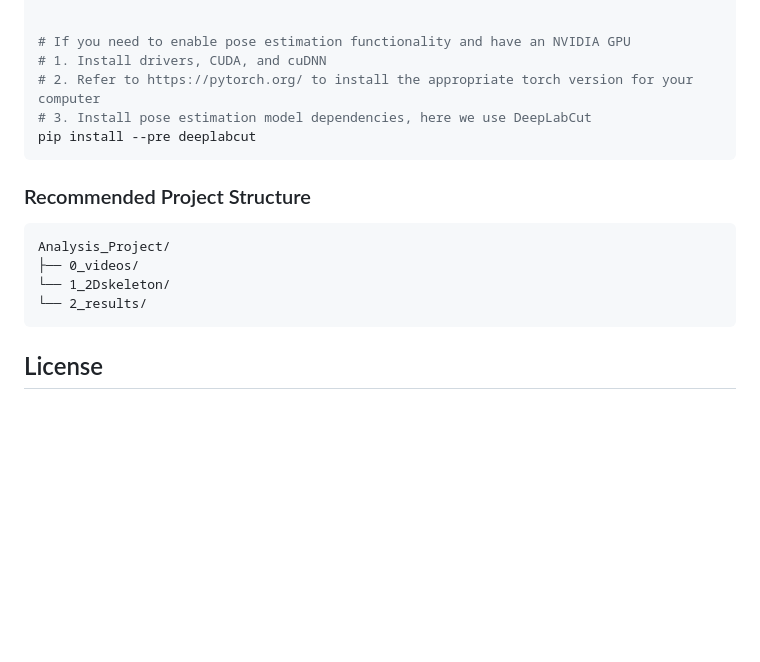
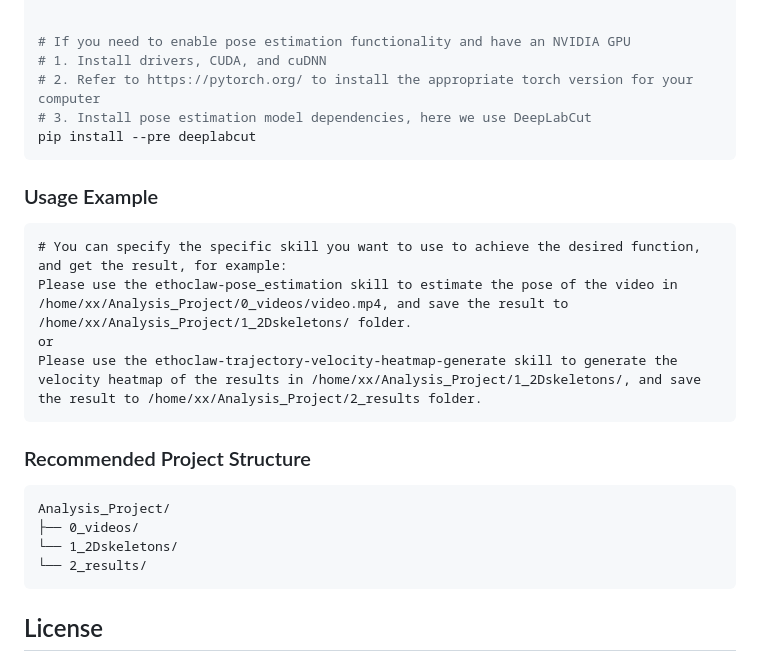
Before and after one commit to penciler-star/EthoClaw, a Markdown page: README.md, the part around the change. Drawn GitHub-style; blank space fills up the shorter version.

````diff
--- a/README.md
+++ b/README.md
@@ -118,12 +118,21 @@ pnpm gateway:watch
 pip install --pre deeplabcut
 ```
 
+### Usage Example
+
+```
+# You can specify the specific skill you want to use to achieve the desired function, and get the result, for example:
+Please use the ethoclaw-pose_estimation skill to estimate the pose of the video in /home/xx/Analysis_Project/0_videos/video.mp4, and save the result to /home/xx/Analysis_Project/1_2Dskeletons/ folder.
+or
+Please use the ethoclaw-trajectory-velocity-heatmap-generate skill to generate the velocity heatmap of the results in /home/xx/Analysis_Project/1_2Dskeletons/, and save the result to /home/xx/Analysis_Project/2_results folder.
+```
+
 ### Recommended Project Structure
 
 ```
 Analysis_Project/
 ├── 0_videos/
-└── 1_2Dskeleton/
+└── 1_2Dskeletons/
 └── 2_results/
 ```
 
````
Also changed, not shown: README-zh.md (+11 -1 lines).
